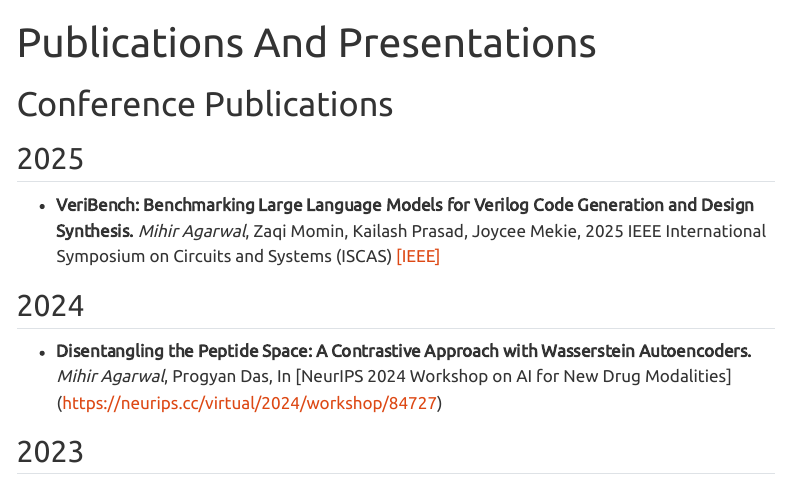
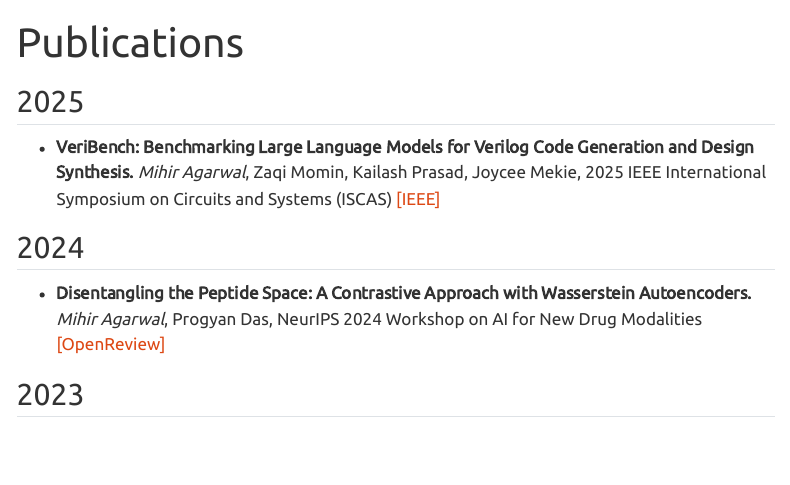
Before and after one commit to agarwal-mihir/agarwal-mihir.github.io, a Quarto document (publications.qmd): the page in a window 1100 px wide, from its top. Rendered offline with R 4.5, knitr and Pandoc in place of Quarto, with nearby package versions; menus at the side of the page are left out.

Commit message:
Clean up publications formatting

```diff
--- a/publications.qmd
+++ b/publications.qmd
@@ -1,15 +1,7 @@
 ---
-title: "Publications And Presentations"
+title: "Publications"
 editor: visual
 ---
-
-<!-- [*Google Scholar Profile.*](https://scholar.google.com/citations?user=OJFxBWMAAAAJ&hl=en) -->
-
-<!-- ## Conference Publications -->
-
-<!-- *\# Denotes equal contribution.* -->
-
-# Conference Publications
 
 ## 2025
 
@@ -17,7 +9,7 @@ editor: visual
 
 ## 2024
 
-* **Disentangling the Peptide Space: A Contrastive Approach with Wasserstein Autoencoders.** *Mihir Agarwal*, Progyan Das, In [NeurIPS 2024 Workshop on AI for New Drug Modalities] (https://neurips.cc/virtual/2024/workshop/84727)
+* **Disentangling the Peptide Space: A Contrastive Approach with Wasserstein Autoencoders.** *Mihir Agarwal*, Progyan Das, NeurIPS 2024 Workshop on AI for New Drug Modalities [[OpenReview]](https://openreview.net/forum?id=FKCYEbSaE1)
 
 ## 2023
 
```
Also changed, not shown: docs/search.json, 2 other files.
